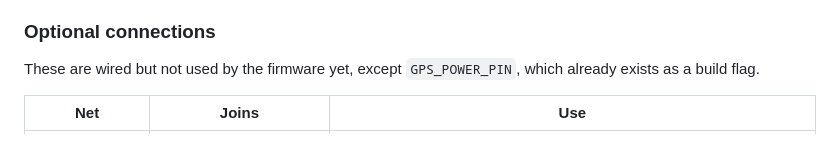
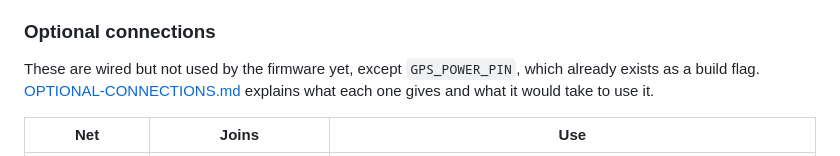
Before and after one commit to sdale511/race-tracker, a Markdown page: hardware/esp32-rover-carrier/README.md, the part around the change. Drawn GitHub-style.

```diff
--- a/hardware/esp32-rover-carrier/README.md
+++ b/hardware/esp32-rover-carrier/README.md
@@ -74,6 +74,7 @@ The firmware pins are unchanged (`feather_s3_reversetft_socket` build).
 ### Optional connections
 
 These are wired but not used by the firmware yet, except `GPS_POWER_PIN`, which already exists as a build flag.
+[OPTIONAL-CONNECTIONS.md](OPTIONAL-CONNECTIONS.md) explains what each one gives and what it would take to use it.
 
 | Net | Joins | Use |
 |---|---|---|
```
Also changed, not shown: hardware/esp32-rover-carrier/OPTIONAL-CONNECTIONS.md (added, +125 -0 lines).
